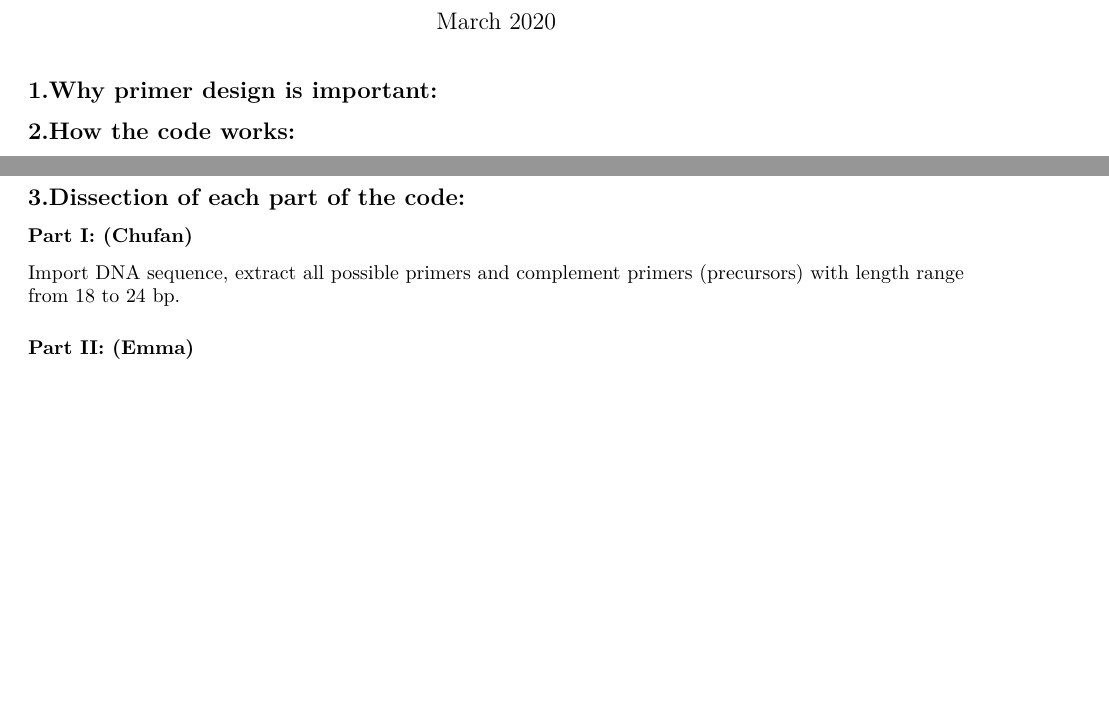
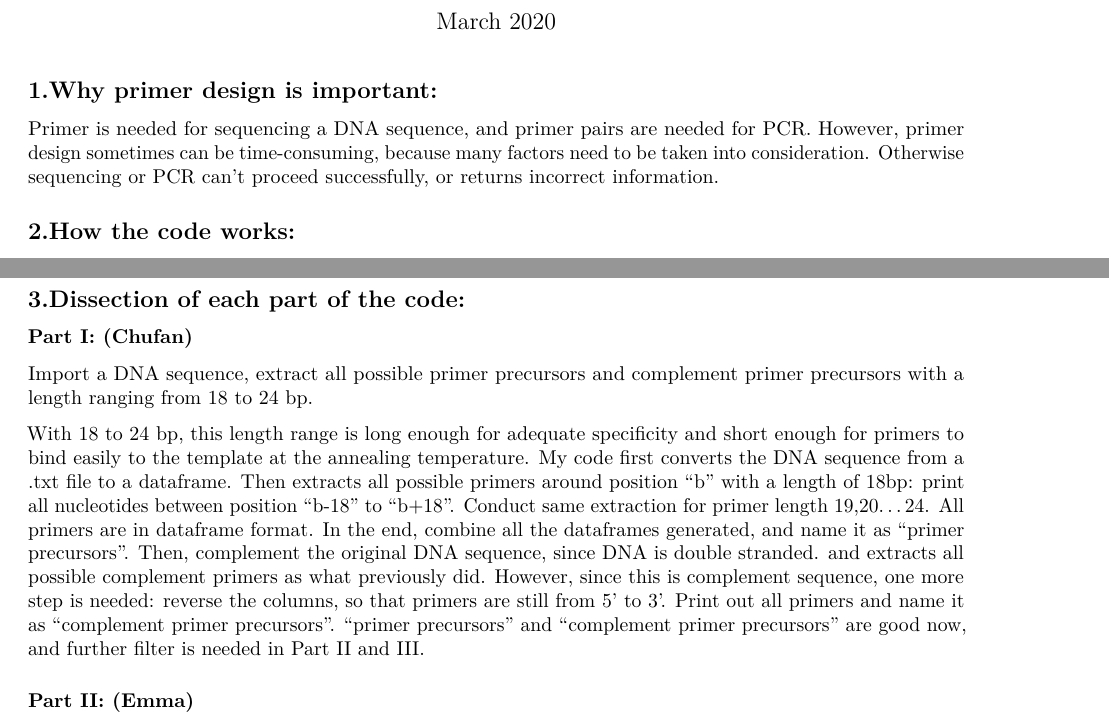
Before and after one commit to caichufan/ECEV-320-final-project_primer-design, an R Markdown document (Report_readme.Rmd): two parts of pages 1 and 2 of 6 before the commit and two parts of pages 1 and 2 of 7 after it, joined at a grey line, cut so that both start at the same text, the shorter picture padded with empty space. Rendered offline with R 4.5, knitr and Pandoc, then LaTeX, with nearby package versions; some code elsewhere in the file could not run offline.

Commit message:
Update Report_readme.Rmd

````diff
--- a/Report_readme.Rmd
+++ b/Report_readme.Rmd
@@ -11,6 +11,7 @@ output:
 knitr::opts_chunk$set(echo = TRUE)
 ```
 ## 1.Why primer design is important:
+Primer is needed for sequencing a DNA sequence, and primer pairs are needed for PCR. However, primer design sometimes can be time-consuming, because many factors need to be taken into consideration. Otherwise sequencing or PCR can't proceed successfully, or returns incorrect information.
 
 ## 2.How the code works:
 
@@ -62,7 +63,12 @@ primer_precursor_23 <- data.frame(primer_precursor_23, row.names = NULL,
 ## 3.Dissection of each part of the code:
 
 ### Part I: (Chufan)
-Import DNA sequence, extract all possible primers and complement primers (precursors) with length range from 18 to 24 bp.
+Import a DNA sequence, extract all possible primer precursors and complement primer precursors with a length ranging from 18 to 24 bp.
+
+With 18 to 24 bp, this length range is long enough for adequate specificity and short enough for primers to bind easily to the template at the annealing temperature.
+My code first converts the DNA sequence from a .txt file to a dataframe. Then extracts all possible primers around position "b" with a length of 18bp: print all nucleotides between position "b-18" to "b+18". Conduct same extraction for primer length 19,20...24. All primers are in dataframe format. In the end, combine all the dataframes generated, and name it as "primer precursors".
+Then, complement the original DNA sequence, since DNA is double stranded. and extracts all possible complement primers as what previously did. However, since this is complement sequence, one more step is needed: reverse the columns, so that primers are still from 5' to 3'. Print out all primers and name it as "complement primer precursors".
+"primer precursors" and "complement primer precursors" are good now, and further filter is needed in Part II and III.
 
 ### Part II: (Emma)
 Keep precursors that have 40-60% GC content, and have a melting temperature (Tm) of 50-60°C.
````
